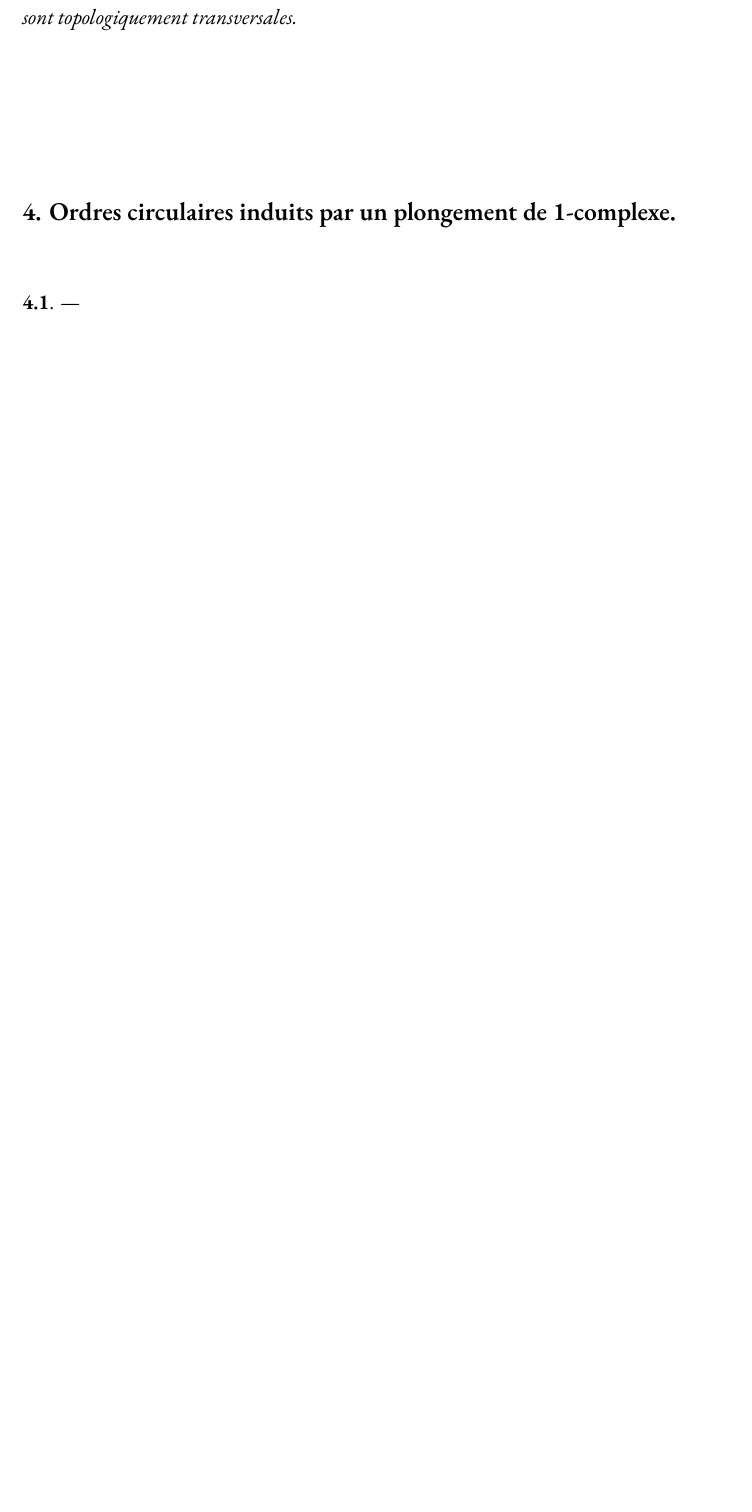
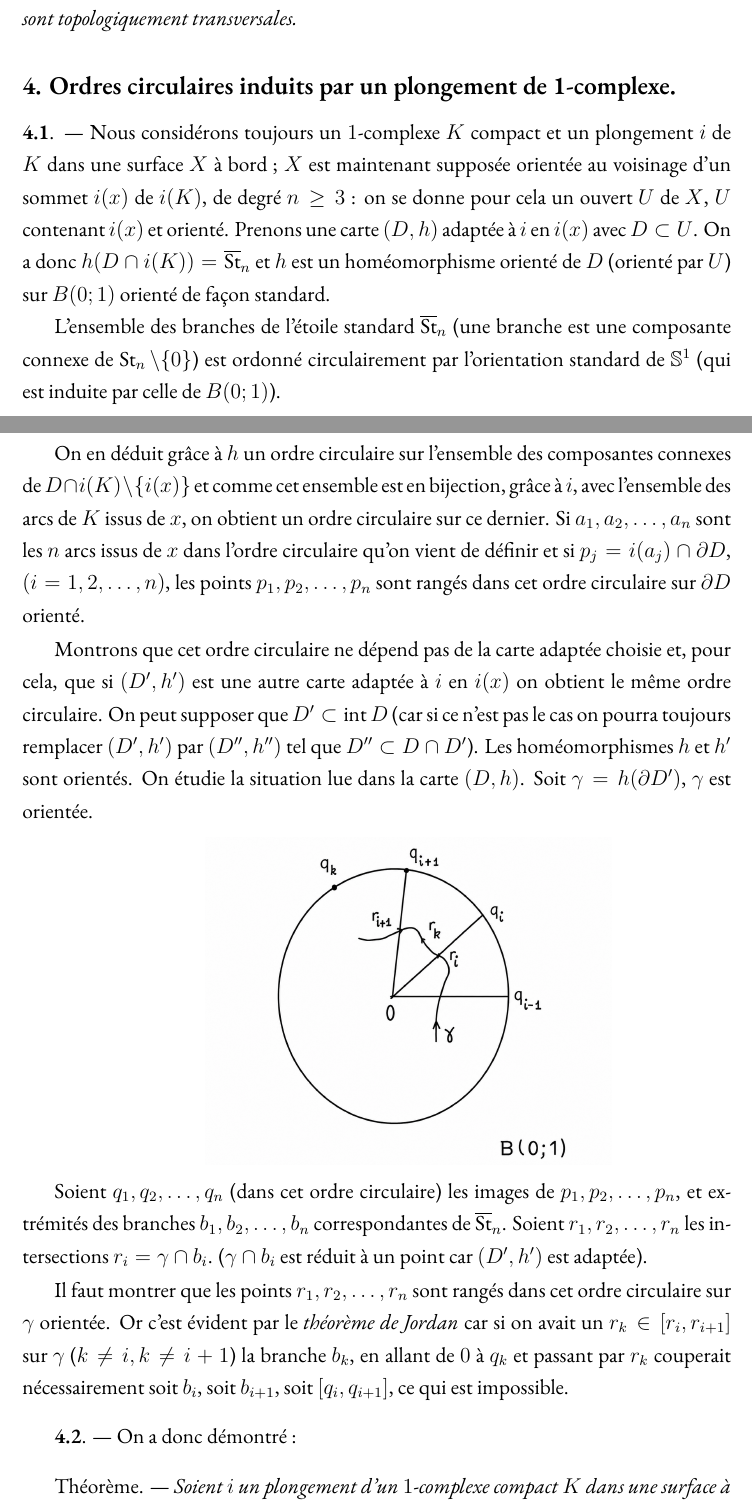
Before and after one commit to carmonamateo/decoupes-et-isotopies-de-surfaces-topologiques, a LaTeX thesis (main.tex, which reads chapitres/2.tex): part of page 42 of 60 before the commit and two parts of pages 42 and 43 of 61 after it, the two joined at a grey line, cut so that both start at the same text, the shorter picture padded with empty space. Compiled offline with XeLaTeX.

Commit message:
Update 2.tex

```diff
--- a/chapitres/2.tex
+++ b/chapitres/2.tex
@@ -194,26 +194,26 @@ Lemme d'intersection pour $I$. {\bf 3.2.2.} --- \it Étant donné deux injection
 \subsection*{4. Ordres circulaires induits par un plongement de 1-complexe.}
 \addcontentsline{toc}{subsection}{4. Ordres circulaires induits par un plongement de 1-complexe}
 
-{\bf 4.1}. ---
+{\bf 4.1}. --- Nous considérons toujours un $1$-complexe $K$ compact et un plongement $i$ de $K$ dans une surface $X$ à bord ; $X$ est maintenant supposée orientée au voisinage d'un sommet $i(x)$ de $i(K)$, de degré $n \ge 3$ : on se donne pour cela un ouvert $U$ de $X$, $U$ contenant $i(x)$ et orienté. Prenons une carte $(D,h)$ adaptée à $i$ en $i(x)$ avec $D \subset U$. On a donc $h(D \cap i(K)) = \overline{\operatorname{St}}_n$ et $h$ est un homéomorphisme orienté de $D$ (orienté par $U$) sur $B(0;1)$ orienté de façon standard.
 
+L'ensemble des branches de l'étoile standard $\overline{\operatorname{St}}_n$ (une branche est une composante connexe de $\operatorname{\text{St}}_n \setminus \{0\}$) est ordonné circulairement par l'orientation standard de $\mathbb{S}^1$ (qui est induite par celle de $B(0; 1)$).
 
+On en déduit grâce à $h$ un ordre circulaire sur l'ensemble des composantes connexes de $D \cap i(K) \setminus \{i(x)\}$ et comme cet ensemble est en bijection, grâce à $i$, avec l'ensemble des arcs de $K$ issus de $x$, on obtient un ordre circulaire sur ce dernier. Si $a_1, a_2, \dots, a_n$ sont les $n$ arcs issus de $x$ dans l'ordre circulaire qu'on vient de définir et si $p_j = i(a_j) \cap \partial D$, $(i = 1, 2, \dots, n)$, les points $p_1, p_2, \dots, p_n$ sont rangés dans cet ordre circulaire sur $\partial D$ orienté.
 
+Montrons que cet ordre circulaire ne dépend pas de la carte adaptée choisie et, pour cela, que si $(D',h')$ est une autre carte adaptée à $i$ en $i(x)$ on obtient le même ordre circulaire. On peut supposer que $D' \subset \operatorname{int} D$ (car si ce n'est pas le cas on pourra toujours remplacer $(D',h')$ par $(D'',h'')$ tel que $D'' \subset D \cap D'$). Les homéomorphismes $h$ et $h'$ sont orientés. On étudie la situation lue dans la carte $(D,h)$. Soit $\gamma = h(\partial D')$, $\gamma$ est orientée.
 \vskip .3cm
 \begin{minipage}{\linewidth}
     \centering
     \includegraphics[width=80mm,scale=1]{figs/4.png}
 \end{minipage}
 \vskip .3cm
+Soient $q_1, q_2, \dots, q_n$ (dans cet ordre circulaire) les images de $p_1, p_2, \dots, p_n$, et extrémités des branches $b_1, b_2, \dots, b_n$ correspondantes de $\overline{\operatorname{St}}_n$. Soient $r_1, r_2, \dots, r_n$ les intersections $r_i = \gamma \cap b_i$. ($\gamma \cap b_i$ est réduit à un point car $(D',h')$ est adaptée).
 
-
-
-
+Il faut montrer que les points $r_1, r_2, \dots, r_n$ sont rangés dans cet ordre circulaire sur $\gamma$ orientée. Or c'est évident par le \emph{théorème de Jordan} car si on avait un $r_k \in [r_i, r_{i+1}]$ sur $\gamma$ ($k \neq i, k \neq i+1$) la branche $b_k$, en allant de $0$ à $q_k$ et passant par $r_k$ couperait nécessairement soit $b_i$, soit $b_{i+1}$, soit $[q_i, q_{i+1}]$, ce qui est impossible.
 \vskip .3cm
-{\bf 4.2}. ---
-
-
-
+{\bf 4.2}. --- On a donc démontré~:
 \vskip .3cm
-{\bf 4.3}. ---
-
-
+{
+Théorème. --- \it Soient $i$ un plongement d'un $1$-complexe compact $K$ dans une surface à bord $X$, $x$ un sommet de $K$. Si $X$ est orientée au voisinage de $i(x)$, le plongement $i$ induit de façon canonique (décrite en {\bf 4.1.}) un ordre circulaire $\omega_x$ sur l'ensemble des arcs de $K$ issus de $x$. Si $X$ est orientée, on obtient ainsi une famille $(\omega_x)_{x \in S}$ ($S =$~ensemble des sommets de $K$) d'ordres circulaires induits.
+}
+\vskip .3cm
```
Also changed, not shown: chapitres/2.tex (7 more changed lines).
